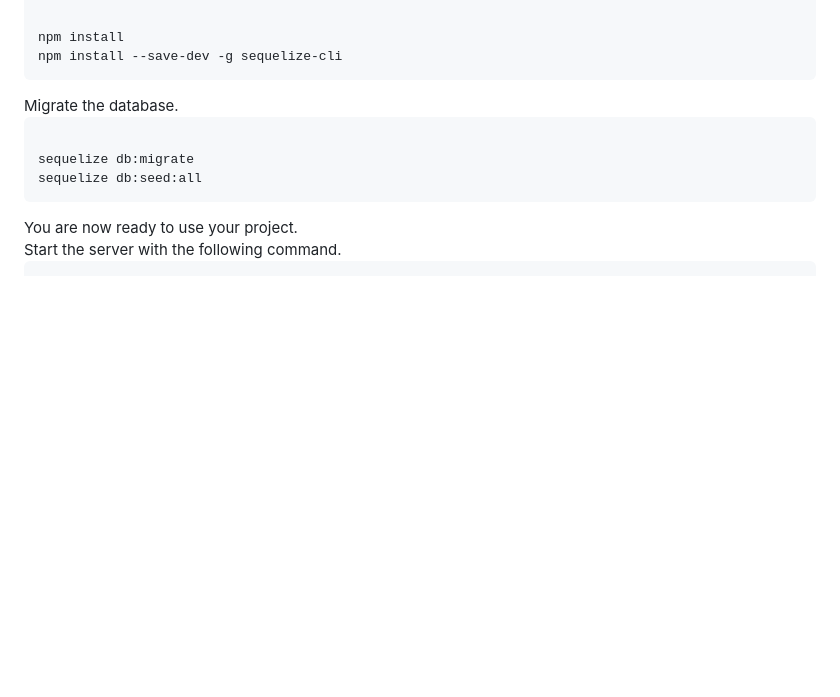
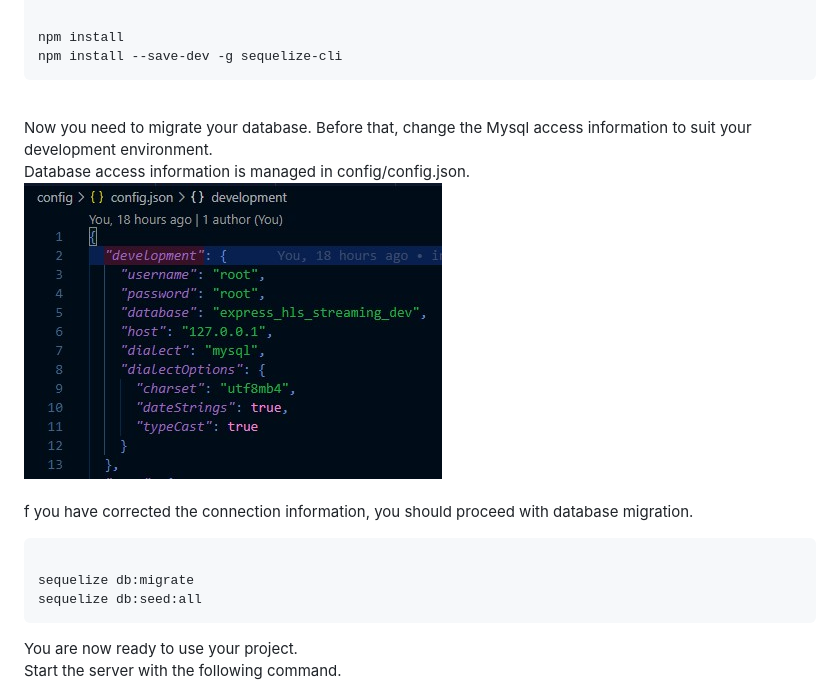
Before and after one commit to culy247/express-hls-streaming, a Markdown page: README.md, the part around the change. Rendered like a GitHub page; pictures changed too: imgs/sample_17.jpg (added); blank space fills up the shorter version.

Commit message:
README MOD

```diff
--- a/README.md
+++ b/README.md
@@ -44,7 +44,12 @@ Install sequelize-cli to use sequelize commands.<br/>
 npm install
 npm install --save-dev -g sequelize-cli
 </pre></code>
-Migrate the database.<br/>
+<br/>
+Now you need to migrate your database. Before that, change the Mysql access information to suit your development environment.<br/>
+Database access information is managed in config/config.json.<br/>
+<img src="./imgs/sample_17.jpg"/><br/><br/>
+
+f you have corrected the connection information, you should proceed with database migration.<br/>
 <pre><code>
 sequelize db:migrate
 sequelize db:seed:all
```
